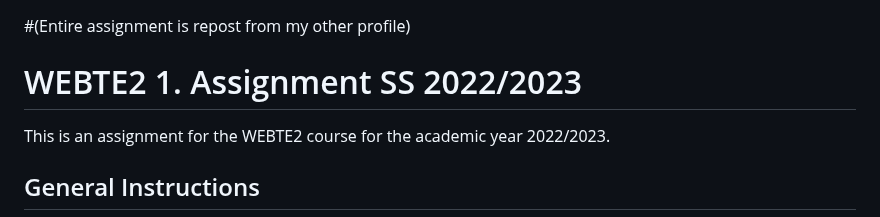
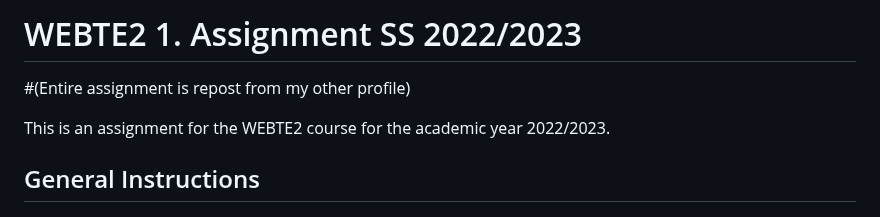
Before and after one commit to RadovanKrizanovsky/webte2-zadanie1, a Markdown page: README.md, the part around the change. Rendered like a GitHub page.

```diff
--- a/README.md
+++ b/README.md
@@ -1,6 +1,5 @@
+# WEBTE2 1. Assignment SS 2022/2023
 #(Entire assignment is repost from my other profile)
-
-# WEBTE2 1. Assignment SS 2022/2023
 
 This is an assignment for the WEBTE2 course for the academic year 2022/2023.
 
```
